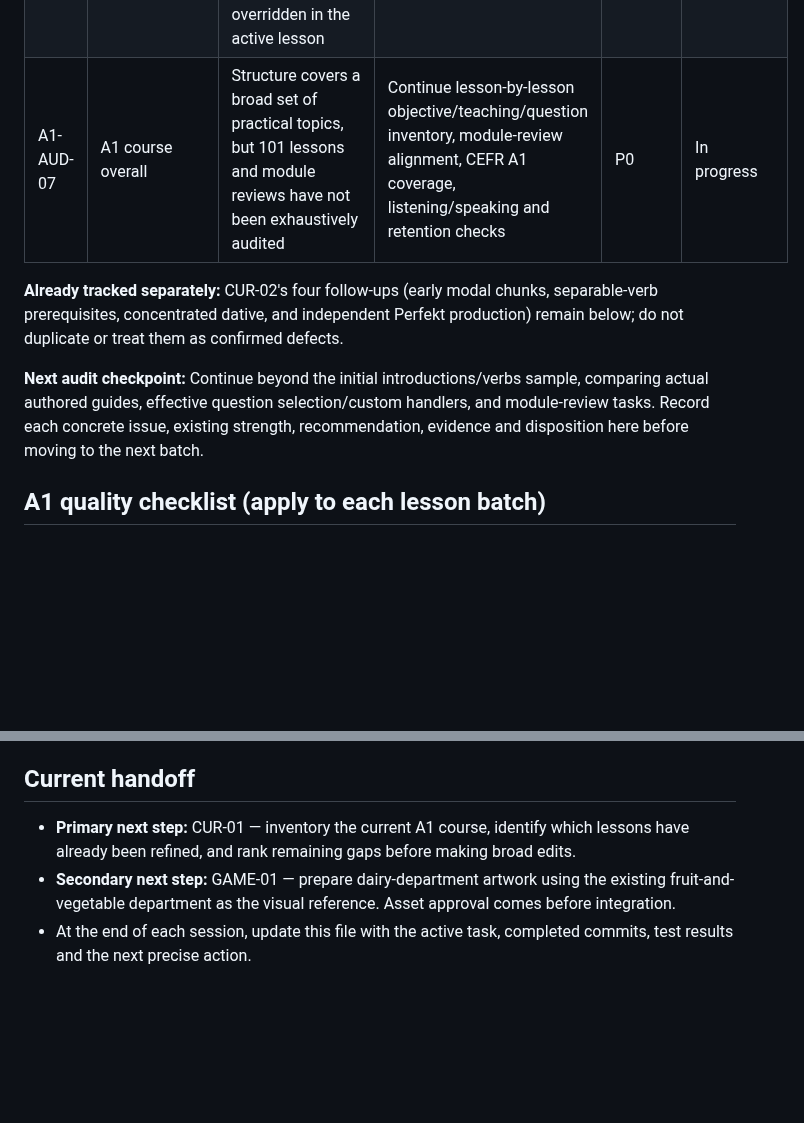
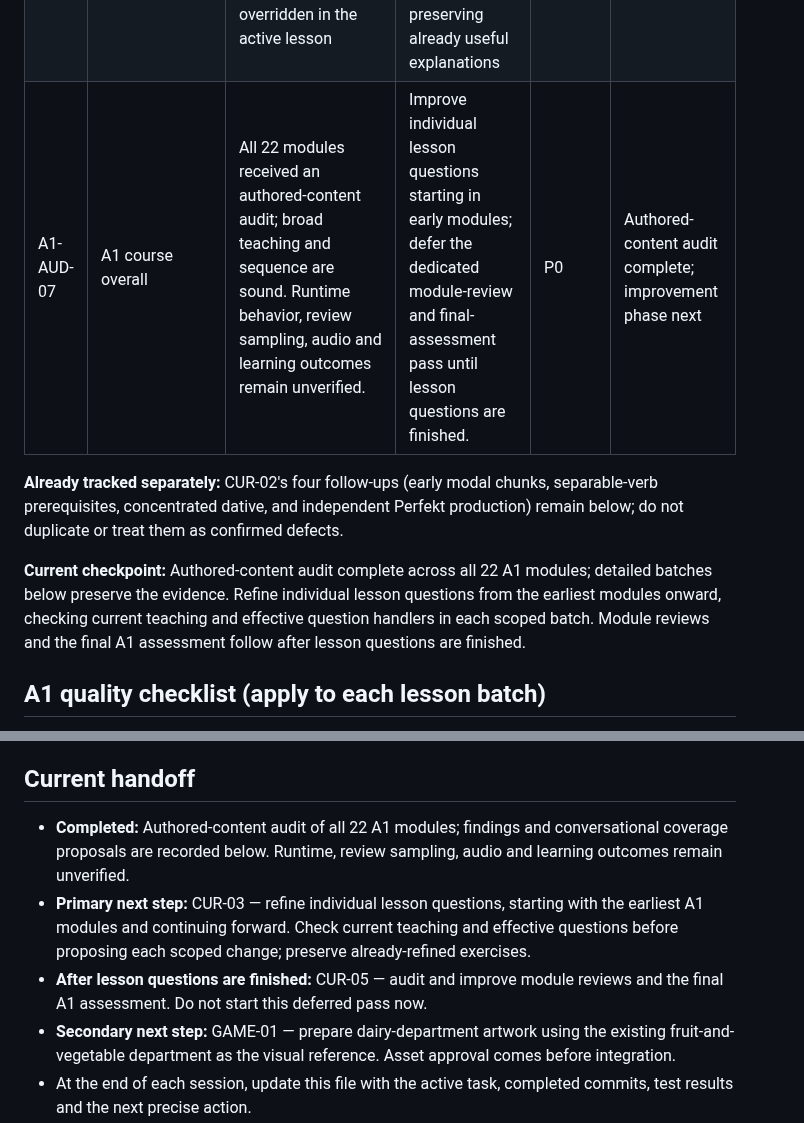
Before and after one commit to shelobe/DeutscheLab, a Markdown page: DEVELOPMENT_ROADMAP.md, 2 parts joined by grey strips. Rendered like a GitHub page; blank space fills up the shorter version.

```diff
--- a/DEVELOPMENT_ROADMAP.md
+++ b/DEVELOPMENT_ROADMAP.md
@@ -57,11 +57,11 @@ Priority: P0 = current focus; P1 = next; P2 = follow-on; P3 = later. This is an
 | A1-AUD-04 | People and names: Understanding in context | Appropriate situations but several questions supply whole German sentences, potentially permitting recognition without retrieval | Check the proportion of recognition vs production; introduce recall/short response only where it adds learning value | P1 | Investigate runtime mix |
 | A1-AUD-05 | Forms and personal details | Form fields, residence and spelling requests have clear practical relevance | Preserve coverage; use as a model for functional A1 tasks | P2 | Positive reference |
 | A1-AUD-06 | Specific incorrect-answer explanations (CUR-08) | A previously inspected authored `Er heißt Thomas` explanation discussed `Freund/Freundin`, rather than the tested sentence; content may be overridden in the active lesson | Audit final effective question bank and feedback; replace unrelated explanations with mistake-specific reasons while preserving already useful explanations | P1 | Needs verification in current runtime |
-| A1-AUD-07 | A1 course overall | Structure covers a broad set of practical topics, but 101 lessons and module reviews have not been exhaustively audited | Continue lesson-by-lesson objective/teaching/question inventory, module-review alignment, CEFR A1 coverage, listening/speaking and retention checks | P0 | In progress |
+| A1-AUD-07 | A1 course overall | All 22 modules received an authored-content audit; broad teaching and sequence are sound. Runtime behavior, review sampling, audio and learning outcomes remain unverified. | Improve individual lesson questions starting in early modules; defer the dedicated module-review and final-assessment pass until lesson questions are finished. | P0 | Authored-content audit complete; improvement phase next |
 
 **Already tracked separately:** CUR-02's four follow-ups (early modal chunks, separable-verb prerequisites, concentrated dative, and independent Perfekt production) remain below; do not duplicate or treat them as confirmed defects.
 
-**Next audit checkpoint:** Continue beyond the initial introductions/verbs sample, comparing actual authored guides, effective question selection/custom handlers, and module-review tasks. Record each concrete issue, existing strength, recommendation, evidence and disposition here before moving to the next batch.
+**Current checkpoint:** Authored-content audit complete across all 22 A1 modules; detailed batches below preserve the evidence. Refine individual lesson questions from the earliest modules onward, checking current teaching and effective question handlers in each scoped batch. Module reviews and the final A1 assessment follow after lesson questions are finished.
 
 ## A1 quality checklist (apply to each lesson batch)
 - [ ] Specific communicative learning objective is stated.
@@ -92,7 +92,9 @@ Copy this section for each batch:
 - Next checkpoint:
 
 ## Current handoff
-- **Primary next step:** CUR-01 — inventory the current A1 course, identify which lessons have already been refined, and rank remaining gaps before making broad edits.
+- **Completed:** Authored-content audit of all 22 A1 modules; findings and conversational coverage proposals are recorded below. Runtime, review sampling, audio and learning outcomes remain unverified.
+- **Primary next step:** CUR-03 — refine individual lesson questions, starting with the earliest A1 modules and continuing forward. Check current teaching and effective questions before proposing each scoped change; preserve already-refined exercises.
+- **After lesson questions are finished:** CUR-05 — audit and improve module reviews and the final A1 assessment. Do not start this deferred pass now.
 - **Secondary next step:** GAME-01 — prepare dairy-department artwork using the existing fruit-and-vegetable department as the visual reference. Asset approval comes before integration.
 - At the end of each session, update this file with the active task, completed commits, test results and the next precise action.
 - Keep detailed technical implementation locations in `CODE_MAP.md`; keep lasting visual conventions in `DESIGN_GUIDELINES.md`. Do not duplicate either here.
```
Also changed, not shown: other parts of DEVELOPMENT_ROADMAP.md (+7 -7 lines).
